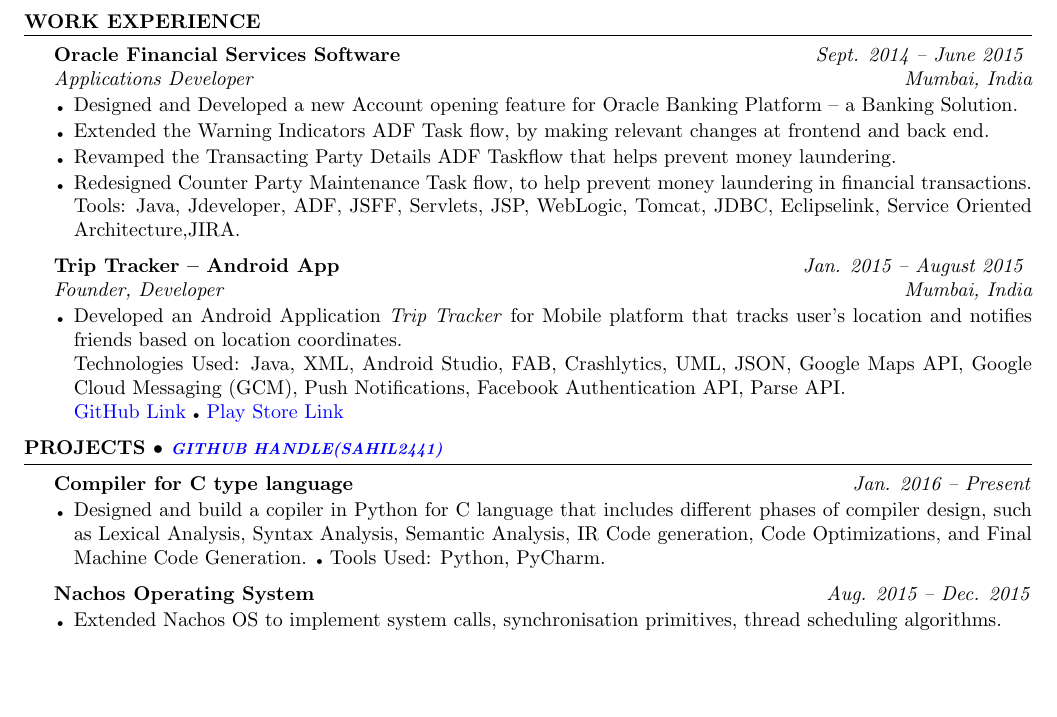
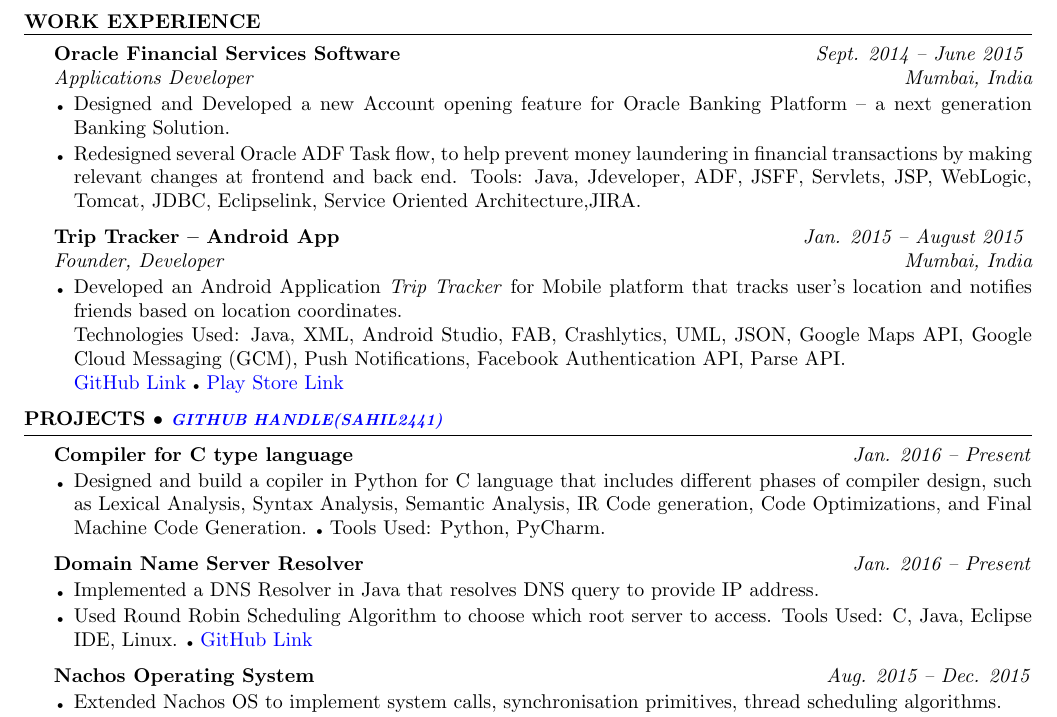
Before and after one commit to sahil2441/Resume, a LaTeX CV (resume_sahil_jain.tex): part of the page, cut so that both start at the same text, the shorter picture padded with empty space. Compiled offline with pdfLaTeX.

Commit message:
Added FCN

```diff
--- a/resume_sahil_jain.tex
+++ b/resume_sahil_jain.tex
@@ -97,10 +97,8 @@
 \begin{rSubsection}{Oracle Financial Services Software} {\emph{Sept. 2014 -- June 2015}} {Applications Developer}
 {Mumbai, India}
 
-\item Designed and Developed a new Account opening feature for Oracle Banking Platform -- a Banking Solution.
-\item Extended the Warning Indicators ADF Task flow, by making relevant changes at frontend and back end.
-\item Revamped the Transacting Party Details ADF Taskflow that helps prevent money laundering.
-\item Redesigned Counter Party Maintenance Task flow, to help prevent money laundering in financial transactions. \\
+\item Designed and Developed a new Account opening feature for Oracle Banking Platform -- a next generation Banking Solution.
+\item Redesigned several Oracle ADF Task flow, to help prevent money laundering in financial transactions by making relevant changes at frontend and back end.
 Tools: Java, Jdeveloper, ADF, JSFF, Servlets, JSP, WebLogic, Tomcat, JDBC, Eclipselink, Service Oriented Architecture,JIRA.
 
 \end{rSubsection}
@@ -126,14 +124,20 @@
 % Compiler
 %----------------------------------------------------------------------------------------
 
-%----------------------------------------------------------------------------------------
-% Compiler OS
-%----------------------------------------------------------------------------------------
-
 \begin{rSubsection}{Compiler for C type language} {\emph {Jan. 2016 -- Present}}{}{}
 \item Designed and build a copiler in Python for C language that includes different phases of compiler design, such as
 Lexical Analysis, Syntax Analysis, Semantic Analysis, IR Code generation, Code Optimizations, and Final Machine Code Generation.
 {\tiny$\bullet$} Tools Used: Python, PyCharm.
+\end{rSubsection}
+
+%----------------------------------------------------------------------------------------
+% DNS
+%----------------------------------------------------------------------------------------
+
+\begin{rSubsection}{Domain Name Server Resolver} {\emph {Jan. 2016 -- Present}}{}{}
+\item Implemented a DNS Resolver in Java that resolves DNS query to provide IP address.
+\item Used Round Robin Scheduling Algorithm to choose which root server to access. Tools Used: C, Java, Eclipse IDE, Linux. {\tiny$\bullet$}
+\href{https://github.com/sahil2441/Nachos-Operating-System}{GitHub Link}
 \end{rSubsection}
 
 %----------------------------------------------------------------------------------------
```
Also changed, not shown: resume_sahil_jain.pdf, 2 other files.
